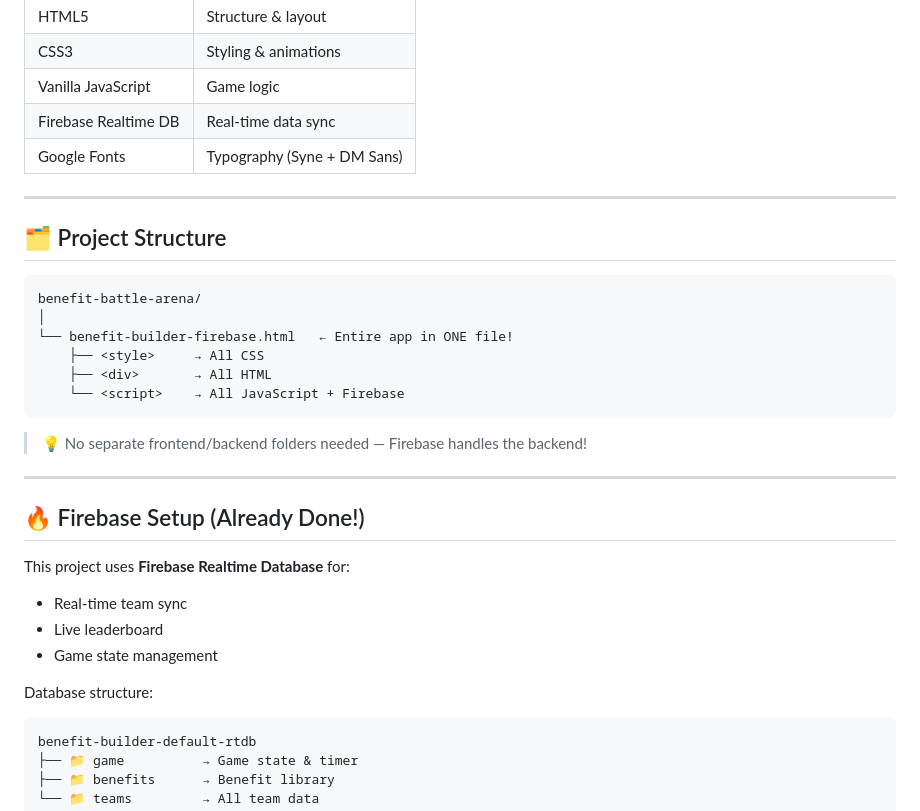
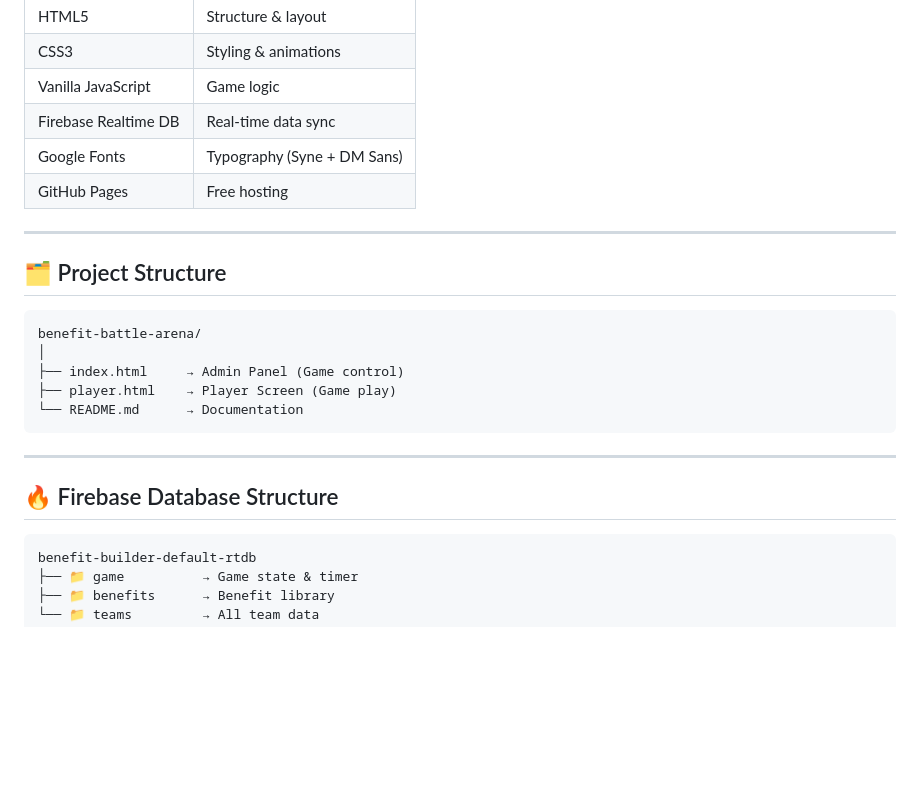
Before and after one commit to mahararajeev5-gif/benefit-battle-arena, a Markdown page: README.md, the part around one of its changes. Drawn GitHub-style; blank space fills up the shorter version.

````diff
--- a/README.md
+++ b/README.md
@@ -104,6 +97,7 @@ The admin controls the game, sets the timer, and watches teams compete in real-t
 | Vanilla JavaScript | Game logic |
 | Firebase Realtime DB | Real-time data sync |
 | Google Fonts | Typography (Syne + DM Sans) |
+| GitHub Pages | Free hosting |
 
 ---
 
@@ -112,24 +106,15 @@ The admin controls the game, sets the timer, and watches teams compete in real-t
 ```
 benefit-battle-arena/
 │
-└── benefit-builder-firebase.html   ← Entire app in ONE file!
-    ├── <style>     → All CSS
-    ├── <div>       → All HTML
-    └── <script>    → All JavaScript + Firebase
+├── index.html     → Admin Panel (Game control)
+├── player.html    → Player Screen (Game play)
+└── README.md      → Documentation
 ```
-
-> 💡 No separate frontend/backend folders needed — Firebase handles the backend!
 
 ---
 
-## 🔥 Firebase Setup (Already Done!)
+## 🔥 Firebase Database Structure
 
-This project uses **Firebase Realtime Database** for:
-- Real-time team sync
-- Live leaderboard
-- Game state management
-
-Database structure:
 ```
 benefit-builder-default-rtdb
 ├── 📁 game          → Game state & timer
````
Also changed, not shown: other parts of README.md (+14 -21 lines).
